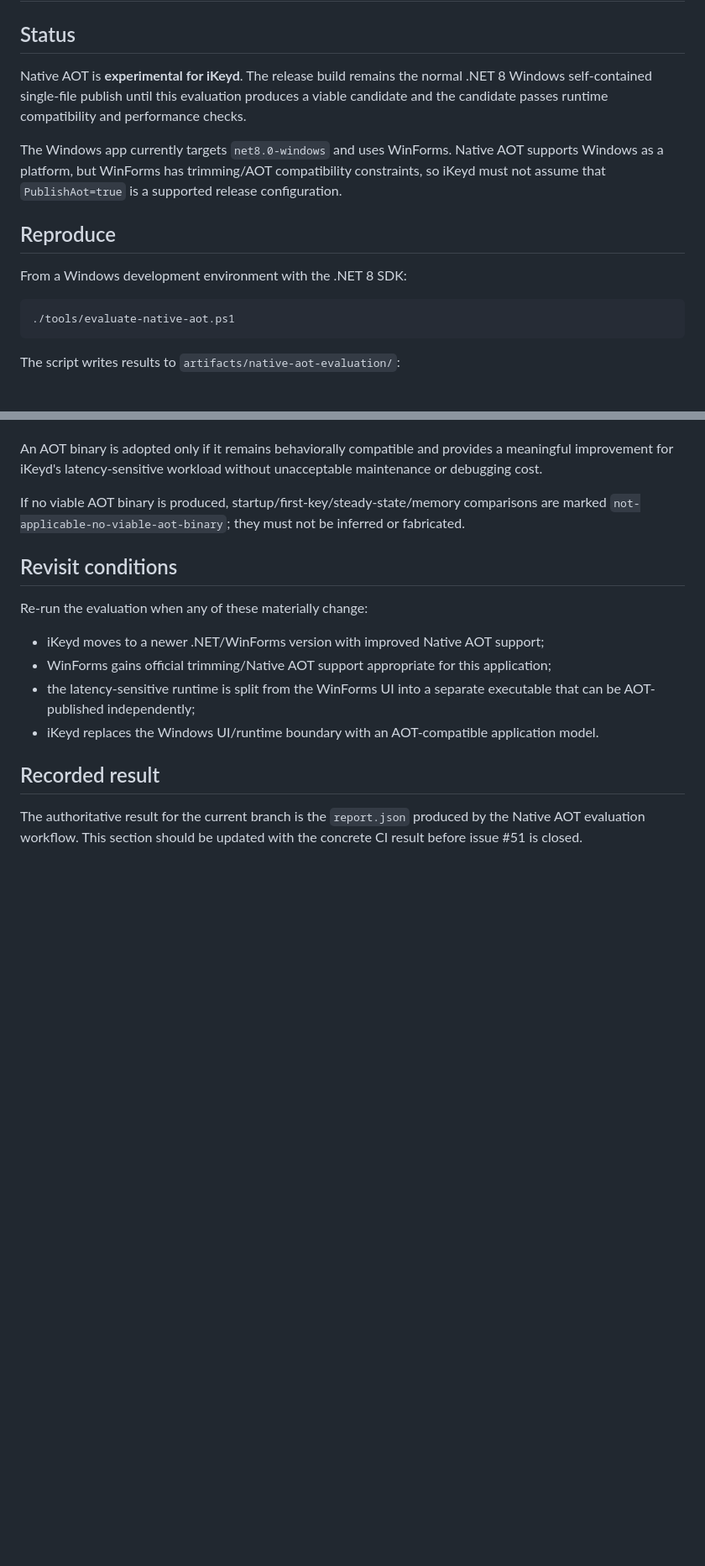
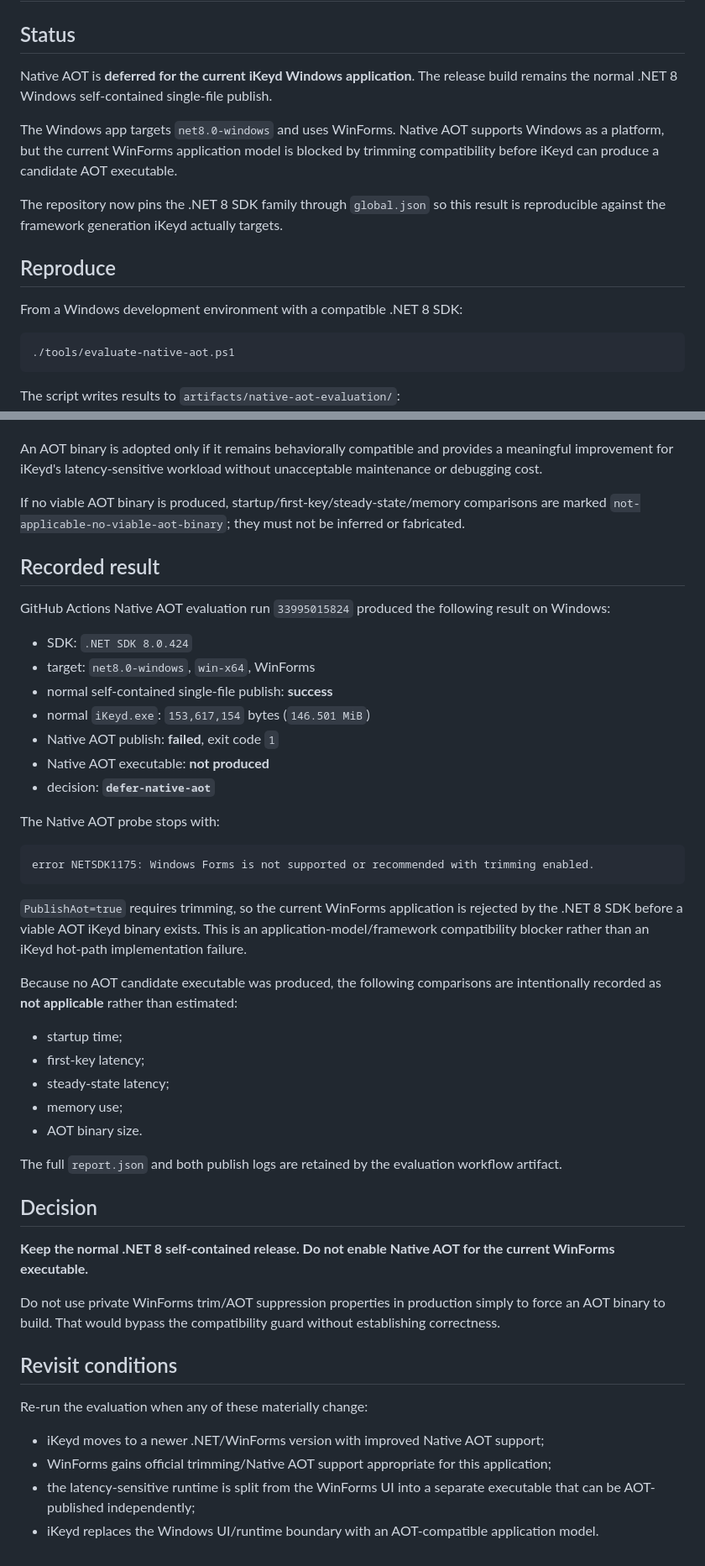
Before and after one commit to SLktEx/iKeyd, a Markdown page: docs/native-aot-evaluation.md, 2 parts joined by grey strips. Shown at 84% size. Drawn GitHub-style; blank space fills up the shorter version.

Commit message:
docs: record .NET 8 Native AOT defer decision (#51)

````diff
--- a/docs/native-aot-evaluation.md
+++ b/docs/native-aot-evaluation.md
@@ -2,13 +2,15 @@
 
 ## Status
 
-Native AOT is **experimental for iKeyd**. The release build remains the normal .NET 8 Windows self-contained single-file publish until this evaluation produces a viable candidate and the candidate passes runtime compatibility and performance checks.
+Native AOT is **deferred for the current iKeyd Windows application**. The release build remains the normal .NET 8 Windows self-contained single-file publish.
 
-The Windows app currently targets `net8.0-windows` and uses WinForms. Native AOT supports Windows as a platform, but WinForms has trimming/AOT compatibility constraints, so iKeyd must not assume that `PublishAot=true` is a supported release configuration.
+The Windows app targets `net8.0-windows` and uses WinForms. Native AOT supports Windows as a platform, but the current WinForms application model is blocked by trimming compatibility before iKeyd can produce a candidate AOT executable.
+
+The repository now pins the .NET 8 SDK family through `global.json` so this result is reproducible against the framework generation iKeyd actually targets.
 
 ## Reproduce
 
-From a Windows development environment with the .NET 8 SDK:
+From a Windows development environment with a compatible .NET 8 SDK:
 
 ```powershell
 ./tools/evaluate-native-aot.ps1
@@ -56,6 +58,42 @@ An AOT binary is adopted only if it remains behaviorally compatible and provides
 
 If no viable AOT binary is produced, startup/first-key/steady-state/memory comparisons are marked `not-applicable-no-viable-aot-binary`; they must not be inferred or fabricated.
 
+## Recorded result
+
+GitHub Actions Native AOT evaluation run `33995015824` produced the following result on Windows:
+
+- SDK: `.NET SDK 8.0.424`
+- target: `net8.0-windows`, `win-x64`, WinForms
+- normal self-contained single-file publish: **success**
+- normal `iKeyd.exe`: `153,617,154` bytes (`146.501 MiB`)
+- Native AOT publish: **failed**, exit code `1`
+- Native AOT executable: **not produced**
+- decision: **`defer-native-aot`**
+
+The Native AOT probe stops with:
+
+```text
+error NETSDK1175: Windows Forms is not supported or recommended with trimming enabled.
+```
+
+`PublishAot=true` requires trimming, so the current WinForms application is rejected by the .NET 8 SDK before a viable AOT iKeyd binary exists. This is an application-model/framework compatibility blocker rather than an iKeyd hot-path implementation failure.
+
+Because no AOT candidate executable was produced, the following comparisons are intentionally recorded as **not applicable** rather than estimated:
+
+- startup time;
+- first-key latency;
+- steady-state latency;
+- memory use;
+- AOT binary size.
+
+The full `report.json` and both publish logs are retained by the evaluation workflow artifact.
+
+## Decision
+
+**Keep the normal .NET 8 self-contained release. Do not enable Native AOT for the current WinForms executable.**
+
+Do not use private WinForms trim/AOT suppression properties in production simply to force an AOT binary to build. That would bypass the compatibility guard without establishing correctness.
+
 ## Revisit conditions
 
 Re-run the evaluation when any of these materially change:
@@ -64,7 +102,3 @@ Re-run the evaluation when any of these materially change:
 - WinForms gains official trimming/Native AOT support appropriate for this application;
 - the latency-sensitive runtime is split from the WinForms UI into a separate executable that can be AOT-published independently;
 - iKeyd replaces the Windows UI/runtime boundary with an AOT-compatible application model.
-
-## Recorded result
-
-The authoritative result for the current branch is the `report.json` produced by the Native AOT evaluation workflow. This section should be updated with the concrete CI result before issue #51 is closed.
````
